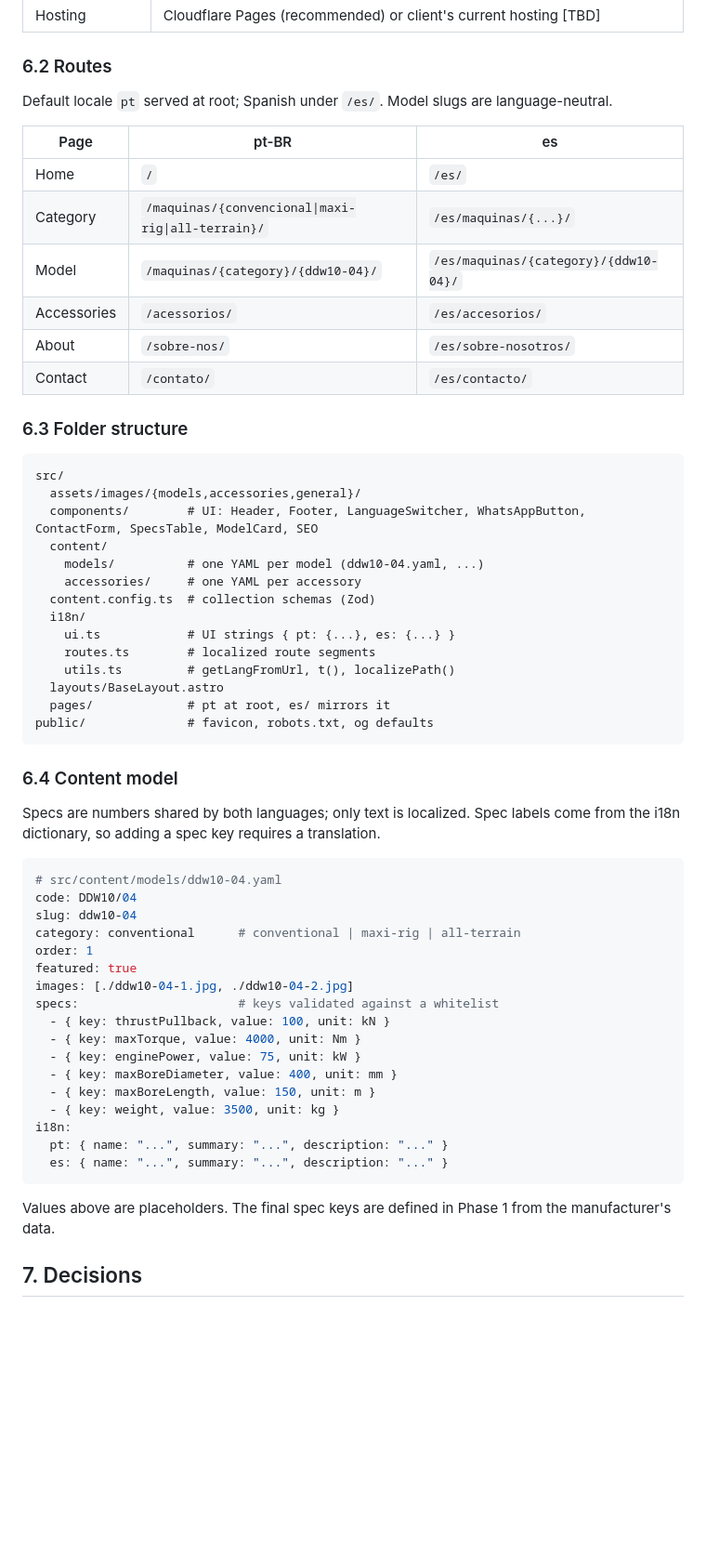
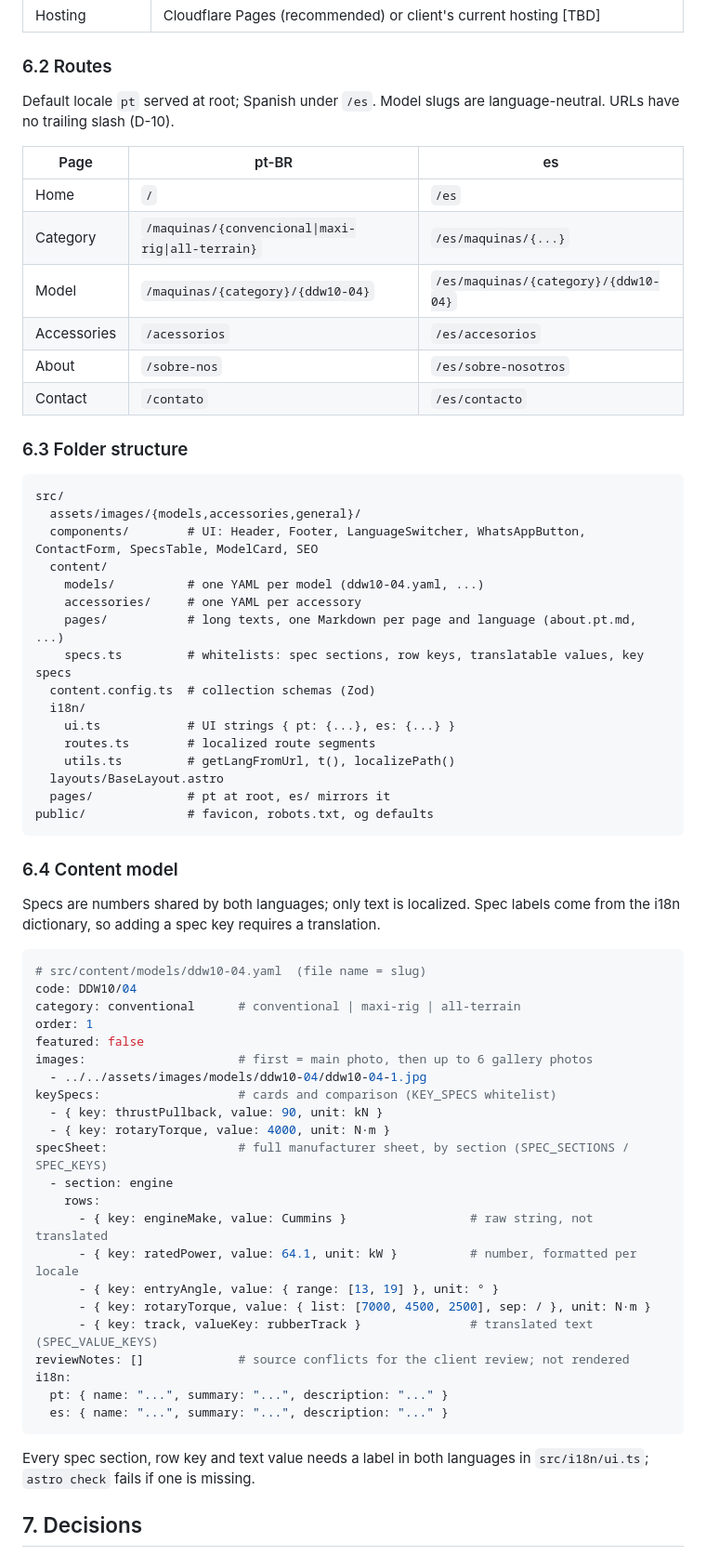
Before and after one commit to FedeProjects/dwtxs-latam, a Markdown page: PROJECT_SPEC.md, the part around one of its changes. Shown at 93% size. GitHub-like rendering; blank space fills up the shorter version.

Commit message:
docs: record Phase 1 decisions in PROJECT_SPEC
Content model example, routes without trailing slash, decisions D-06 to D-10 and Phase 1 checklist.

````diff
--- a/PROJECT_SPEC.md
+++ b/PROJECT_SPEC.md
@@ -82,16 +82,16 @@ Source: client document "Web DWTXS LATAM".
 
 ### 6.2 Routes
 
-Default locale `pt` served at root; Spanish under `/es/`. Model slugs are language-neutral.
+Default locale `pt` served at root; Spanish under `/es`. Model slugs are language-neutral. URLs have no trailing slash (D-10).
 
 | Page | pt-BR | es |
 |------|-------|----|
-| Home | `/` | `/es/` |
-| Category | `/maquinas/{convencional\|maxi-rig\|all-terrain}/` | `/es/maquinas/{...}/` |
-| Model | `/maquinas/{category}/{ddw10-04}/` | `/es/maquinas/{category}/{ddw10-04}/` |
-| Accessories | `/acessorios/` | `/es/accesorios/` |
-| About | `/sobre-nos/` | `/es/sobre-nosotros/` |
-| Contact | `/contato/` | `/es/contacto/` |
+| Home | `/` | `/es` |
+| Category | `/maquinas/{convencional\|maxi-rig\|all-terrain}` | `/es/maquinas/{...}` |
+| Model | `/maquinas/{category}/{ddw10-04}` | `/es/maquinas/{category}/{ddw10-04}` |
+| Accessories | `/acessorios` | `/es/accesorios` |
+| About | `/sobre-nos` | `/es/sobre-nosotros` |
+| Contact | `/contato` | `/es/contacto` |
 
 ### 6.3 Folder structure
 
@@ -102,6 +102,8 @@ src/
   content/
     models/          # one YAML per model (ddw10-04.yaml, ...)
     accessories/     # one YAML per accessory
+    pages/           # long texts, one Markdown per page and language (about.pt.md, ...)
+    specs.ts         # whitelists: spec sections, row keys, translatable values, key specs
   content.config.ts  # collection schemas (Zod)
   i18n/
     ui.ts            # UI strings { pt: {...}, es: {...} }
@@ -117,26 +119,31 @@ public/              # favicon, robots.txt, og defaults
 Specs are numbers shared by both languages; only text is localized. Spec labels come from the i18n dictionary, so adding a spec key requires a translation.
 
 ```yaml
-# src/content/models/ddw10-04.yaml
+# src/content/models/ddw10-04.yaml  (file name = slug)
 code: DDW10/04
-slug: ddw10-04
 category: conventional      # conventional | maxi-rig | all-terrain
 order: 1
-featured: true
-images: [./ddw10-04-1.jpg, ./ddw10-04-2.jpg]
-specs:                      # keys validated against a whitelist
-  - { key: thrustPullback, value: 100, unit: kN }
-  - { key: maxTorque, value: 4000, unit: Nm }
-  - { key: enginePower, value: 75, unit: kW }
-  - { key: maxBoreDiameter, value: 400, unit: mm }
-  - { key: maxBoreLength, value: 150, unit: m }
-  - { key: weight, value: 3500, unit: kg }
+featured: false
+images:                     # first = main photo, then up to 6 gallery photos
+  - ../../assets/images/models/ddw10-04/ddw10-04-1.jpg
+keySpecs:                   # cards and comparison (KEY_SPECS whitelist)
+  - { key: thrustPullback, value: 90, unit: kN }
+  - { key: rotaryTorque, value: 4000, unit: N·m }
+specSheet:                  # full manufacturer sheet, by section (SPEC_SECTIONS / SPEC_KEYS)
+  - section: engine
+    rows:
+      - { key: engineMake, value: Cummins }                 # raw string, not translated
+      - { key: ratedPower, value: 64.1, unit: kW }          # number, formatted per locale
+      - { key: entryAngle, value: { range: [13, 19] }, unit: ° }
+      - { key: rotaryTorque, value: { list: [7000, 4500, 2500], sep: / }, unit: N·m }
+      - { key: track, valueKey: rubberTrack }               # translated text (SPEC_VALUE_KEYS)
+reviewNotes: []             # source conflicts for the client review; not rendered
 i18n:
   pt: { name: "...", summary: "...", description: "..." }
   es: { name: "...", summary: "...", description: "..." }
 ```
 
-Values above are placeholders. The final spec keys are defined in Phase 1 from the manufacturer's data.
+Every spec section, row key and text value needs a label in both languages in `src/i18n/ui.ts`; `astro check` fails if one is missing.
 
 ## 7. Decisions
 
````
Also changed, not shown: other parts of PROJECT_SPEC.md (+24 -7 lines).
